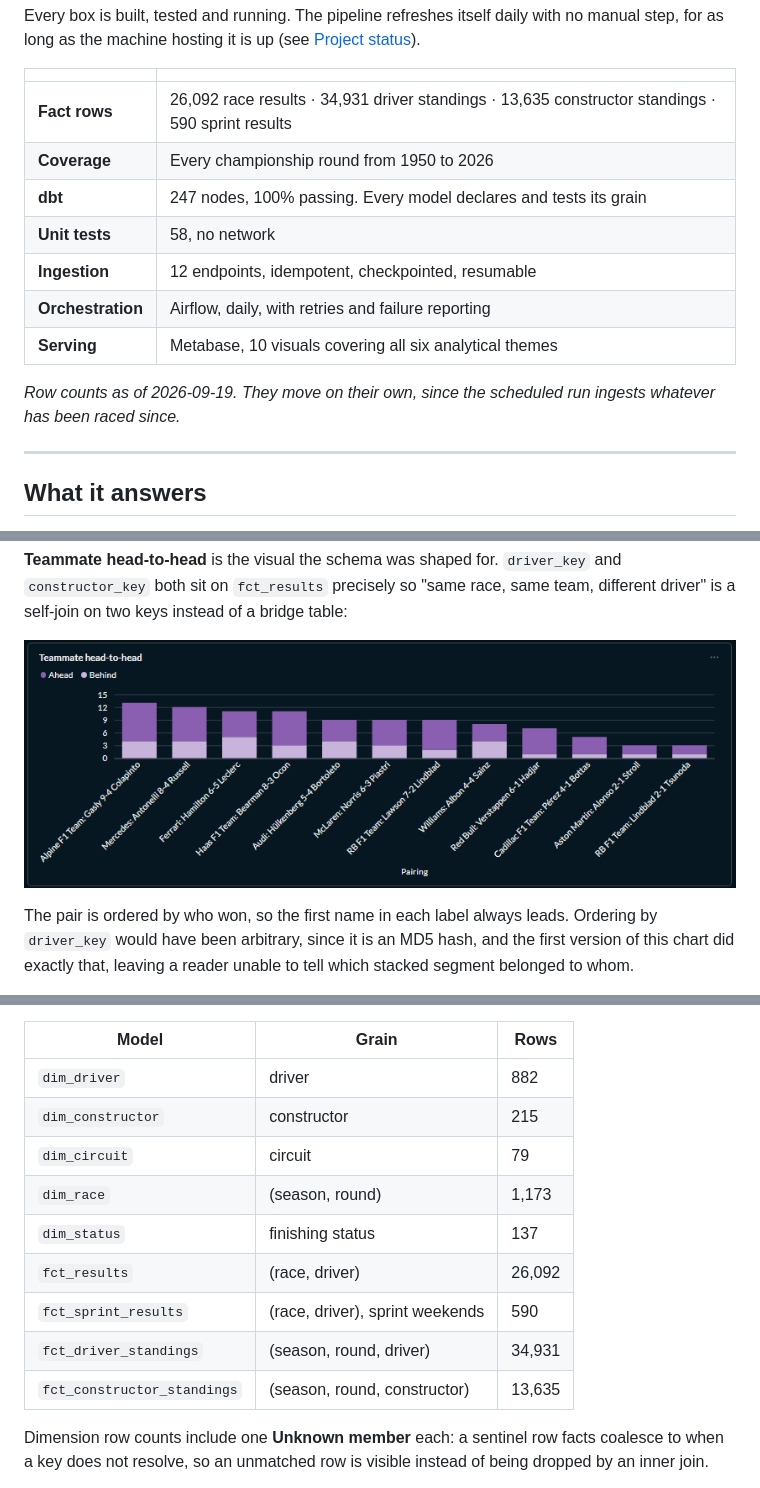
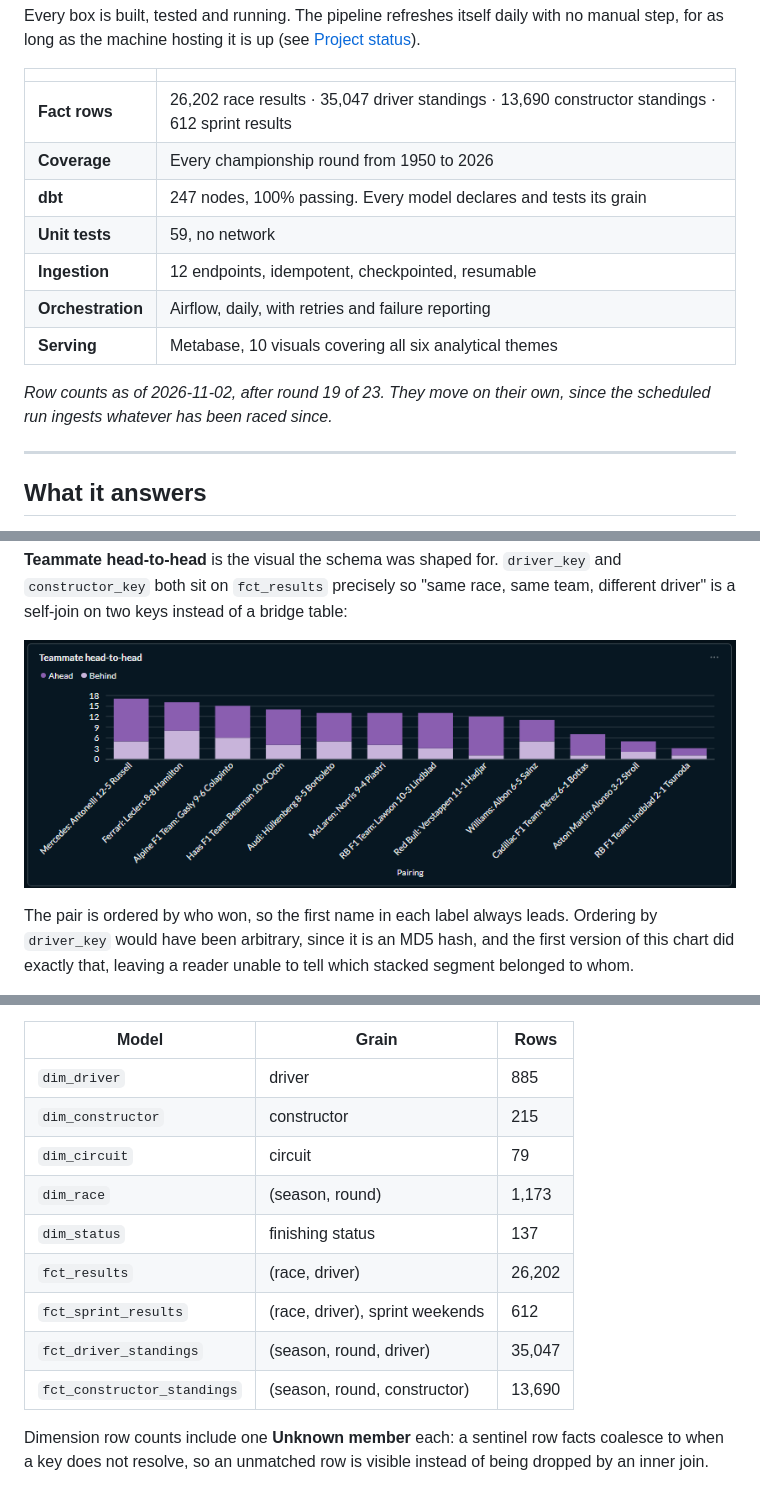
Before and after one commit to lemybetheone/f1-analytics-pipeline, a Markdown page: README.md, 3 parts joined by grey strips. Drawn GitHub-style; pictures changed too: docs/images/teammate-head-to-head-2.png (added).

```diff
--- a/README.md
+++ b/README.md
@@ -24,16 +24,16 @@ no manual step, for as long as the machine hosting it is up (see
 
 | | |
 |---|---|
-| **Fact rows** | 26,092 race results · 34,931 driver standings · 13,635 constructor standings · 590 sprint results |
+| **Fact rows** | 26,202 race results · 35,047 driver standings · 13,690 constructor standings · 612 sprint results |
 | **Coverage** | Every championship round from 1950 to 2026 |
 | **dbt** | 247 nodes, 100% passing. Every model declares and tests its grain |
-| **Unit tests** | 58, no network |
+| **Unit tests** | 59, no network |
 | **Ingestion** | 12 endpoints, idempotent, checkpointed, resumable |
 | **Orchestration** | Airflow, daily, with retries and failure reporting |
 | **Serving** | Metabase, 10 visuals covering all six analytical themes |
 
-_Row counts as of 2026-09-19. They move on their own, since the scheduled run
-ingests whatever has been raced since._
+_Row counts as of 2026-11-02, after round 19 of 23. They move on their own,
+since the scheduled run ingests whatever has been raced since._
 
 ---
 
@@ -122,7 +125,7 @@ map carries the scale better than any count could:
 and `constructor_key` both sit on `fct_results` precisely so "same race, same
 team, different driver" is a self-join on two keys instead of a bridge table:
 
-![Teammate head-to-head](docs/images/teammate-head-to-head.png)
+![Teammate head-to-head](docs/images/teammate-head-to-head-2.png)
 
 The pair is ordered by who won, so the first name in each label always leads.
 Ordering by `driver_key` would have been arbitrary, since it is an MD5 hash, and
@@ -207,15 +210,15 @@ and repeating it on every fact that references the event would be redundant.
 
 | Model | Grain | Rows |
 |---|---|---|
-| `dim_driver` | driver | 882 |
+| `dim_driver` | driver | 885 |
 | `dim_constructor` | constructor | 215 |
 | `dim_circuit` | circuit | 79 |
 | `dim_race` | (season, round) | 1,173 |
 | `dim_status` | finishing status | 137 |
-| `fct_results` | (race, driver) | 26,092 |
-| `fct_sprint_results` | (race, driver), sprint weekends | 590 |
-| `fct_driver_standings` | (season, round, driver) | 34,931 |
-| `fct_constructor_standings` | (season, round, constructor) | 13,635 |
+| `fct_results` | (race, driver) | 26,202 |
+| `fct_sprint_results` | (race, driver), sprint weekends | 612 |
+| `fct_driver_standings` | (season, round, driver) | 35,047 |
+| `fct_constructor_standings` | (season, round, constructor) | 13,690 |
 
 Dimension row counts include one **Unknown member** each: a sentinel row facts
 coalesce to when a key does not resolve, so an unmatched row is visible instead
```
Also changed, not shown: other parts of README.md (+13 -10 lines), docs/images/dashboard-all-time-2.png (added), docs/images/dashboard-current-season-2.png (added), docs/images/reliability-by-era-2.png (added).
